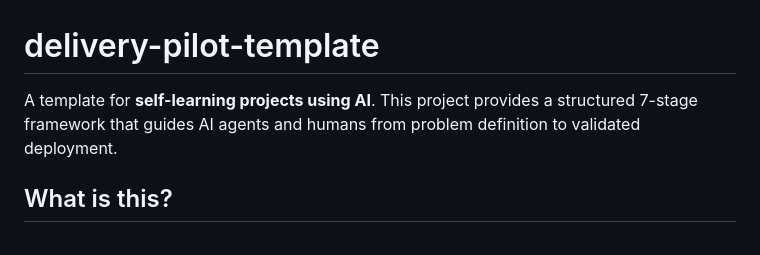
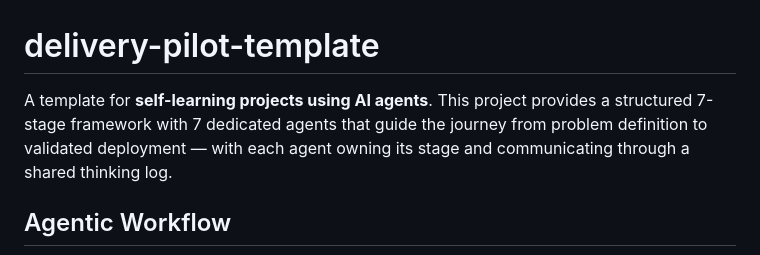
Before and after one commit to rifaterdemsahin/delivery-pilot-template, a Markdown page: README.md, the part around one of its changes. Drawn GitHub-style.

```diff
--- a/README.md
+++ b/README.md
@@ -1,6 +1,6 @@
 # delivery-pilot-template
 
-A template for **self-learning projects using AI**. This project provides a structured 7-stage framework that guides AI agents and humans from problem definition to validated deployment.
+A template for **self-learning projects using AI agents**. This project provides a structured 7-stage framework with 7 dedicated agents that guide the journey from problem definition to validated deployment — with each agent owning its stage and communicating through a shared thinking log.
 
-## What is this?
+## Agentic Workflow
 
```
Also changed, not shown: other parts of README.md (+70 -18 lines).
